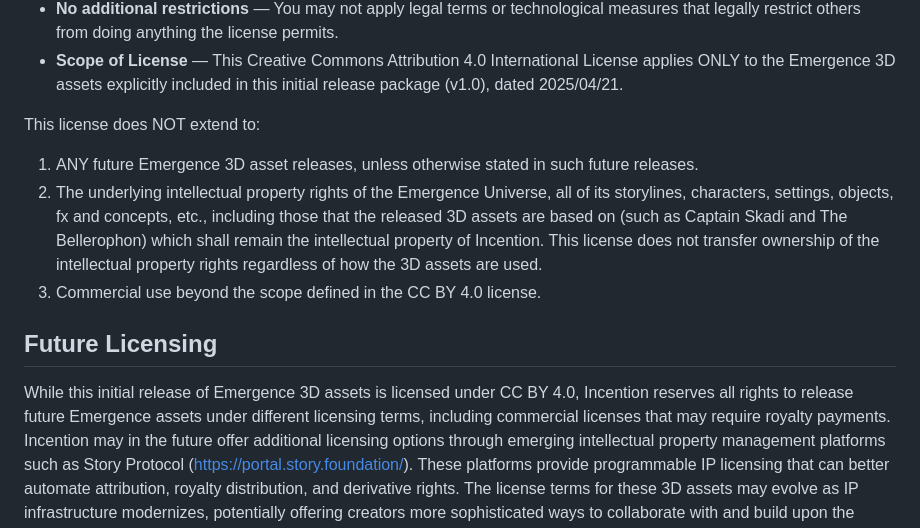
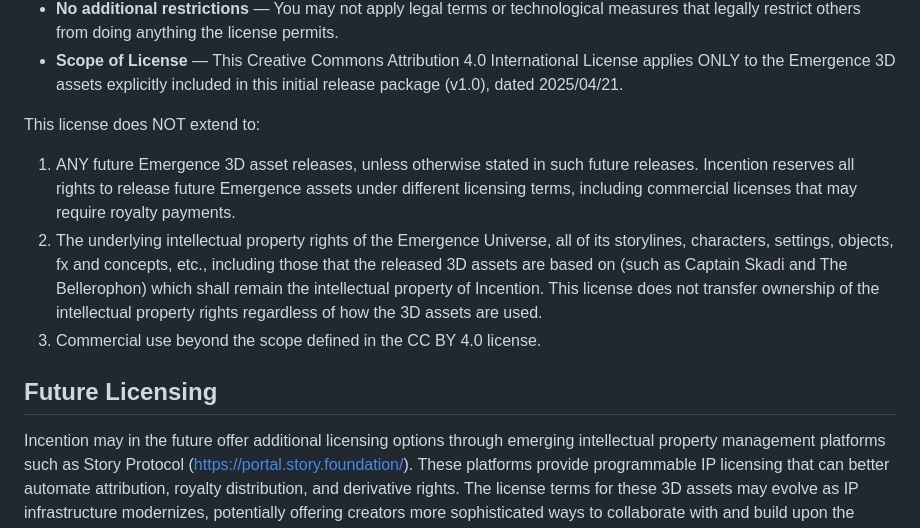
Before and after one commit to incention/emergence-open, a Markdown page: LICENSE.md, the part around the change. GitHub-like rendering.

Commit message:
refinment

```diff
--- a/LICENSE.md
+++ b/LICENSE.md
@@ -16,12 +16,11 @@ The licensor cannot revoke these freedoms as long as you follow these license te
 * **Scope of License** — This Creative Commons Attribution 4.0 International License applies ONLY to the Emergence 3D assets explicitly included in this initial release package (v1.0), dated 2025/04/21.
 
 This license does NOT extend to:
-1. ANY future Emergence 3D asset releases, unless otherwise stated in such future releases.
+1. ANY future Emergence 3D asset releases, unless otherwise stated in such future releases. Incention reserves all rights to release future Emergence assets under different licensing terms, including commercial licenses that may require royalty payments.
 2. The underlying intellectual property rights of the Emergence Universe, all of its storylines, characters, settings, objects, fx and concepts, etc., including those that the released 3D assets are based on (such as Captain Skadi and The Bellerophon) which shall remain the intellectual property of Incention. This license does not transfer ownership of the intellectual property rights regardless of how the 3D assets are used.
 3. Commercial use beyond the scope defined in the CC BY 4.0 license.
 
 ## Future Licensing
-While this initial release of Emergence 3D assets is licensed under CC BY 4.0, Incention reserves all rights to release future Emergence assets under different licensing terms, including commercial licenses that may require royalty payments.
 Incention may in the future offer additional licensing options through emerging intellectual property management platforms such as Story Protocol (https://portal.story.foundation/). These platforms provide programmable IP licensing that can better automate attribution, royalty distribution, and derivative rights.
 The license terms for these 3D assets may evolve as IP infrastructure modernizes, potentially offering creators more sophisticated ways to collaborate with and build upon the Emergence universe while ensuring proper attribution and compensation for original IP holders.
 
```
